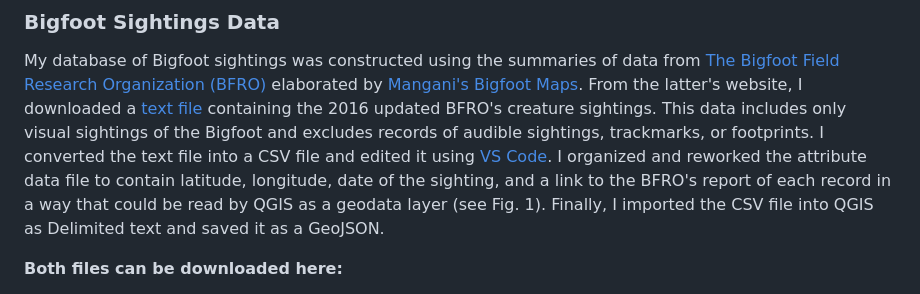
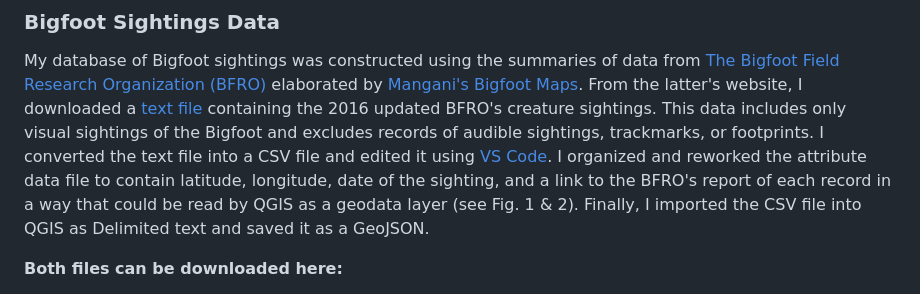
Before and after one commit to alexmunozviso/map671-fp, a Markdown page: README.md, the part around the change printed below. Drawn GitHub-style.

```diff
--- a/README.md
+++ b/README.md
@@ -22,7 +22,7 @@ Although I am not the 'I believe' type or into conspiracy theories, I thought it
 
 ### Bigfoot Sightings Data
 My database of Bigfoot sightings was constructed using the summaries of data from [The Bigfoot Field Research Organization (BFRO)](http://www.bfro.net) elaborated by [Mangani's Bigfoot Maps](http://penn.freeservers.com/bigfootmaps/). From the latter's website, I downloaded a
-[text file](http://www.penn.freeservers.com/bigfootmaps/BFROcreature.txt) containing the 2016 updated BFRO's creature sightings. This data includes only visual sightings of the Bigfoot and excludes records of audible sightings, trackmarks, or footprints. I converted the text file into a CSV file and edited it using [VS Code](https://code.visualstudio.com). I organized and reworked the attribute data file to contain latitude, longitude, date of the sighting, and a link to the BFRO's report of each record in a way that could be read by QGIS as a geodata layer (see Fig. 1). Finally, I imported the CSV file into QGIS as Delimited text and saved it as a GeoJSON.
+[text file](http://www.penn.freeservers.com/bigfootmaps/BFROcreature.txt) containing the 2016 updated BFRO's creature sightings. This data includes only visual sightings of the Bigfoot and excludes records of audible sightings, trackmarks, or footprints. I converted the text file into a CSV file and edited it using [VS Code](https://code.visualstudio.com). I organized and reworked the attribute data file to contain latitude, longitude, date of the sighting, and a link to the BFRO's report of each record in a way that could be read by QGIS as a geodata layer (see Fig. 1 & 2). Finally, I imported the CSV file into QGIS as Delimited text and saved it as a GeoJSON.
 
 **Both files can be downloaded here:**
 
```
Also changed, not shown: other parts of README.md (+2 -1 lines).
